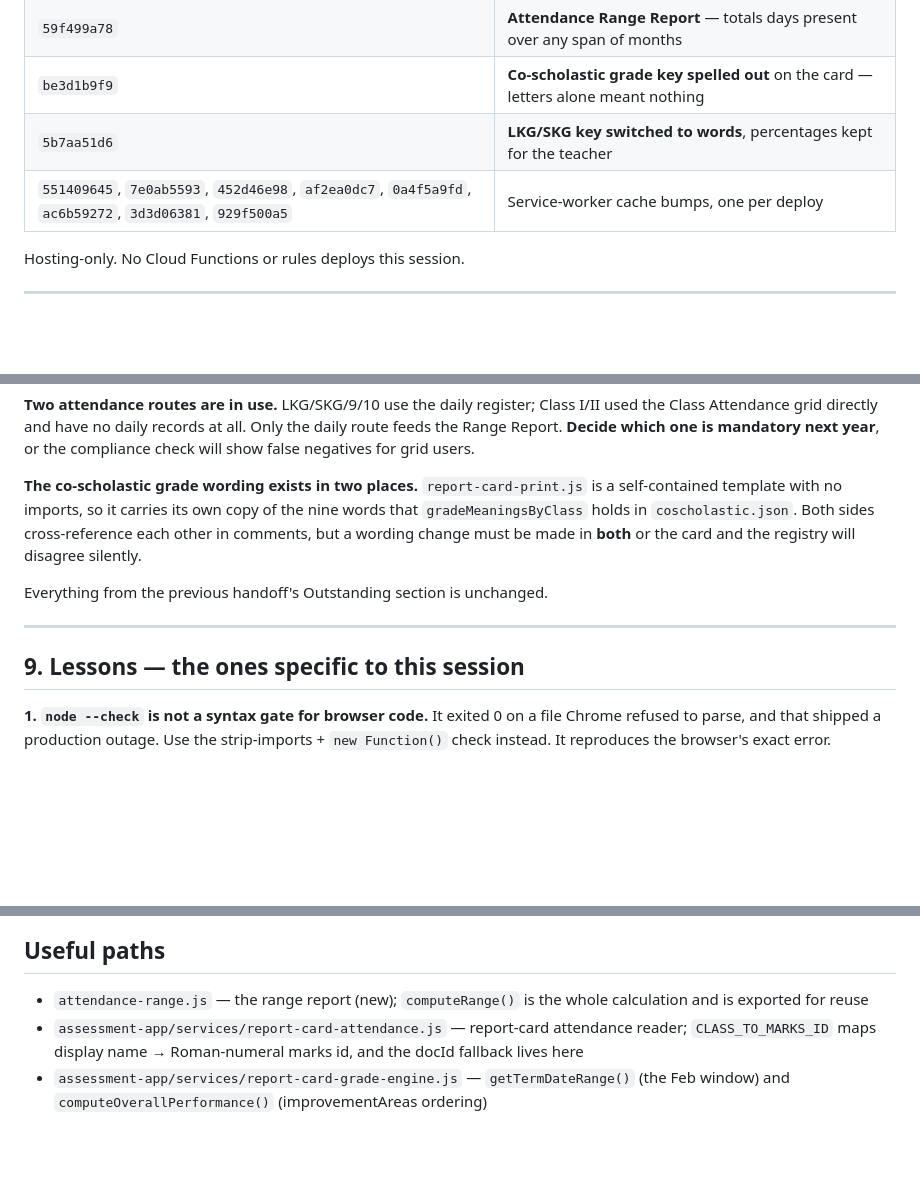
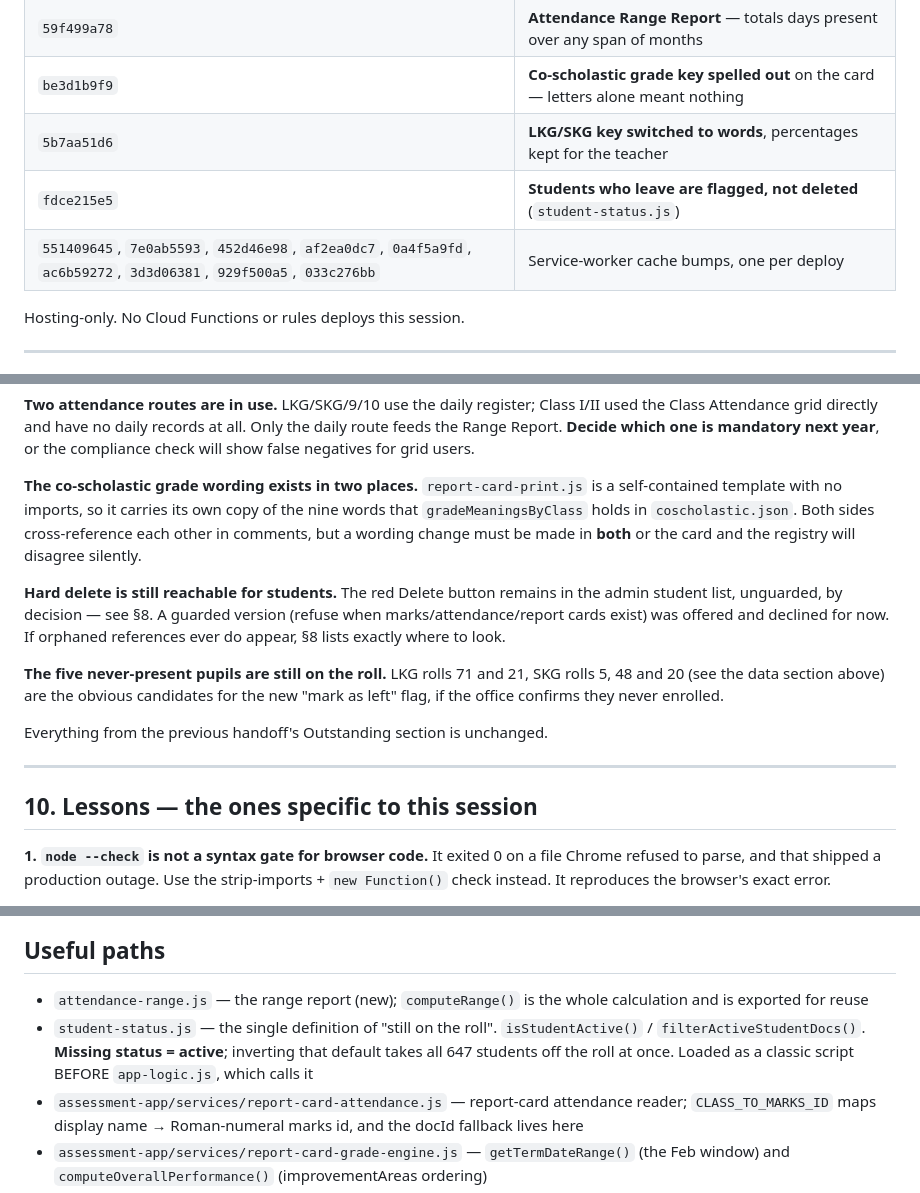
Before and after one commit to trimdiam/pro-leo-site, a Markdown page: docs/SESSION-HANDOFF-2026-08-19-SILENT-FAILURES-AND-ATTENDANCE.md, 3 parts joined by grey strips. Drawn GitHub-style; blank space fills up the shorter version.

```diff
--- a/docs/SESSION-HANDOFF-2026-08-19-SILENT-FAILURES-AND-ATTENDANCE.md
+++ b/docs/SESSION-HANDOFF-2026-08-19-SILENT-FAILURES-AND-ATTENDANCE.md
@@ -24,7 +24,8 @@
 | `59f499a78` | **Attendance Range Report** — totals days present over any span of months |
 | `be3d1b9f9` | **Co-scholastic grade key spelled out** on the card — letters alone meant nothing |
 | `5b7aa51d6` | **LKG/SKG key switched to words**, percentages kept for the teacher |
-| `551409645`, `7e0ab5593`, `452d46e98`, `af2ea0dc7`, `0a4f5a9fd`, `ac6b59272`, `3d3d06381`, `929f500a5` | Service-worker cache bumps, one per deploy |
+| `fdce215e5` | **Students who leave are flagged, not deleted** (`student-status.js`) |
+| `551409645`, `7e0ab5593`, `452d46e98`, `af2ea0dc7`, `0a4f5a9fd`, `ac6b59272`, `3d3d06381`, `929f500a5`, `033c276bb` | Service-worker cache bumps, one per deploy |
 
 Hosting-only. No Cloud Functions or rules deploys this session.
 
@@ -391,11 +477,20 @@ nine words that `gradeMeaningsByClass` holds in `coscholastic.json`. Both sides
 cross-reference each other in comments, but a wording change must be made in
 **both** or the card and the registry will disagree silently.
 
+**Hard delete is still reachable for students.** The red Delete button remains in
+the admin student list, unguarded, by decision — see §8. A guarded version
+(refuse when marks/attendance/report cards exist) was offered and declined for
+now. If orphaned references ever do appear, §8 lists exactly where to look.
+
+**The five never-present pupils are still on the roll.** LKG rolls 71 and 21, SKG
+rolls 5, 48 and 20 (see the data section above) are the obvious candidates for
+the new "mark as left" flag, if the office confirms they never enrolled.
+
 Everything from the previous handoff's Outstanding section is unchanged.
 
 ---
 
-## 9. Lessons — the ones specific to this session
+## 10. Lessons — the ones specific to this session
 
 **1. `node --check` is not a syntax gate for browser code.** It exited 0 on a
 file Chrome refused to parse, and that shipped a production outage. Use the
@@ -432,6 +527,10 @@ students. Both times, listing what *is* there found it immediately.
 
 - `attendance-range.js` — the range report (new); `computeRange()` is the whole
   calculation and is exported for reuse
+- `student-status.js` — the single definition of "still on the roll".
+  `isStudentActive()` / `filterActiveStudentDocs()`. **Missing status = active**;
+  inverting that default takes all 647 students off the roll at once. Loaded as a
+  classic script BEFORE `app-logic.js`, which calls it
 - `assessment-app/services/report-card-attendance.js` — report-card attendance
   reader; `CLASS_TO_MARKS_ID` maps display name → Roman-numeral marks id, and the
   docId fallback lives here
```
Also changed, not shown: other parts of docs/SESSION-HANDOFF-2026-08-19-SILENT-FAILURES-AND-ATTENDANCE.md (+86 -1 lines).
